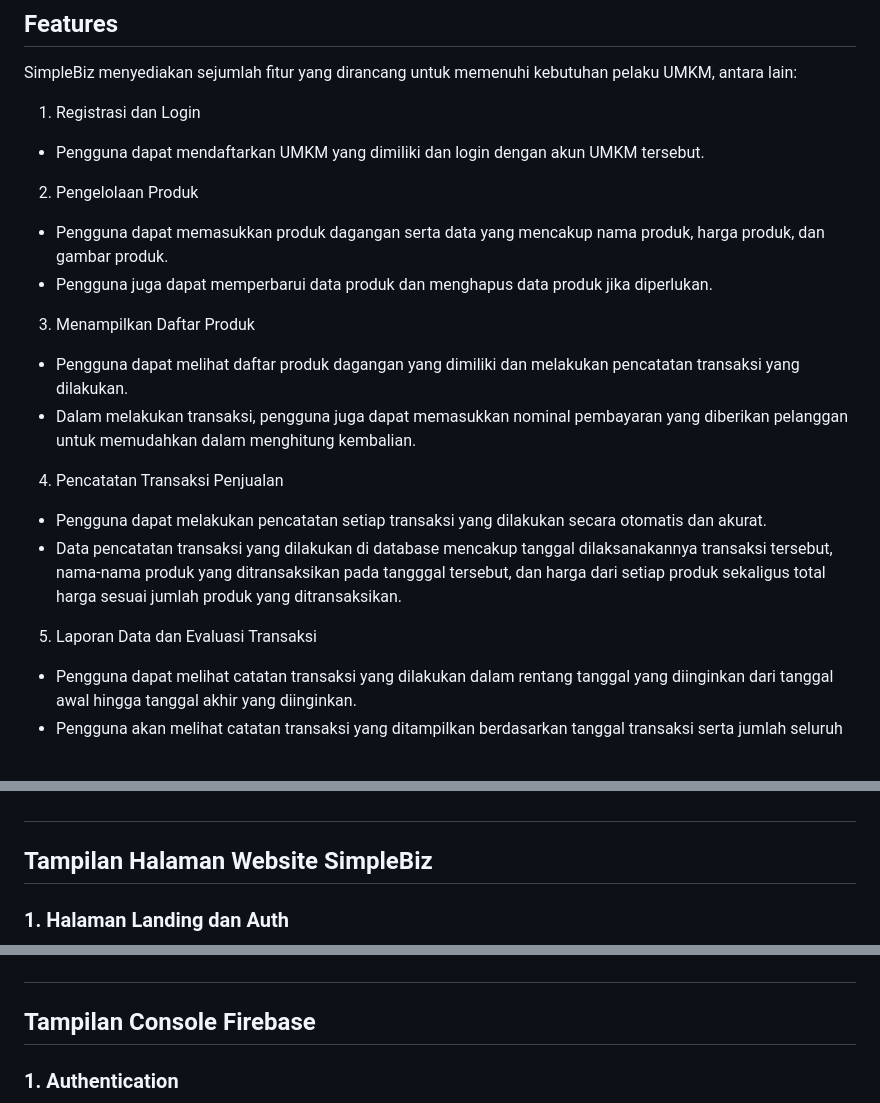
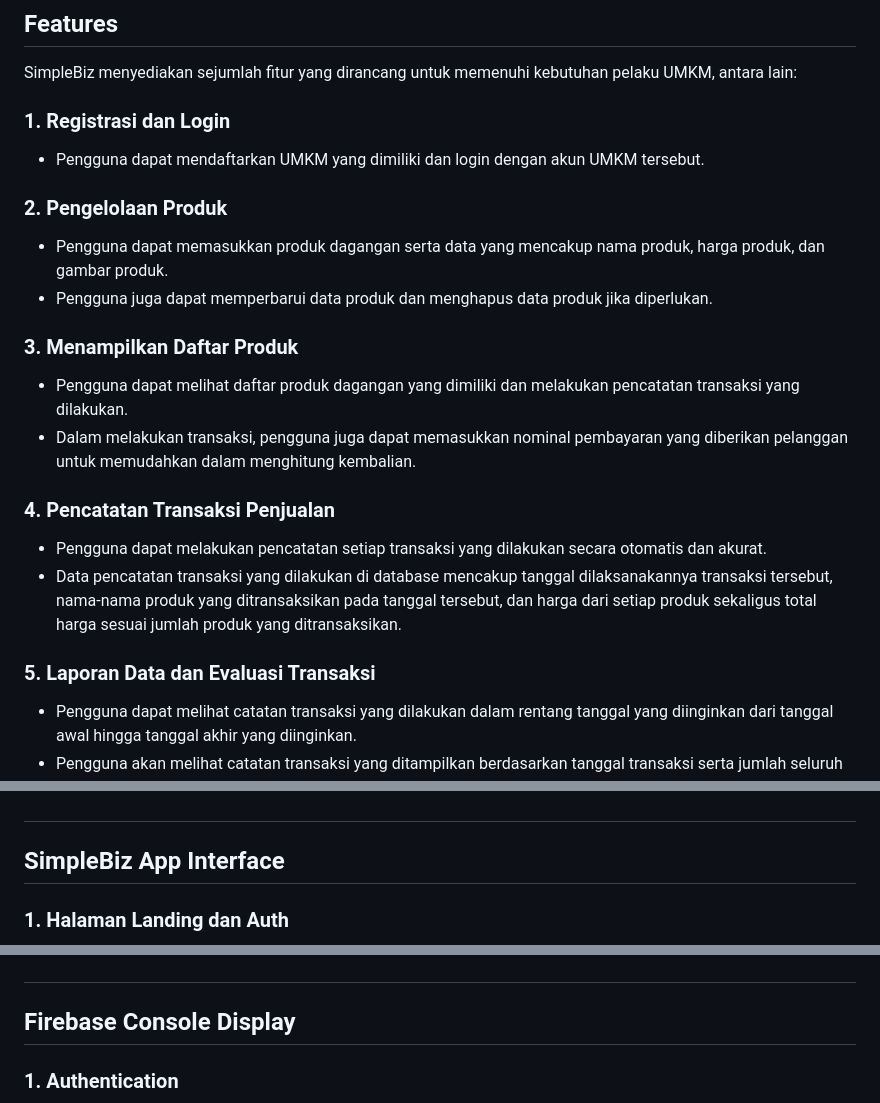
Before and after one commit to inirafli/SimpleBiz, a Markdown page: README.MD, 3 parts joined by grey strips. Drawn GitHub-style.

Commit message:
revised readme

```diff
--- a/README.MD
+++ b/README.MD
@@ -6,22 +6,22 @@ SimpleBiz adalah aplikasi kasir berbasis website yang dirancang untuk mendukung
 ## Features
 SimpleBiz menyediakan sejumlah fitur yang dirancang untuk memenuhi kebutuhan pelaku UMKM, antara lain:
 
-1. Registrasi dan Login
+### 1. Registrasi dan Login
 - Pengguna dapat mendaftarkan UMKM yang dimiliki dan login dengan akun UMKM tersebut.
 
-2. Pengelolaan Produk
+### 2. Pengelolaan Produk
 - Pengguna dapat memasukkan produk dagangan serta data yang mencakup nama produk, harga produk, dan gambar produk.
 - Pengguna juga dapat memperbarui data produk dan menghapus data produk jika diperlukan.
 
-3. Menampilkan Daftar Produk
+### 3. Menampilkan Daftar Produk
 - Pengguna dapat melihat daftar produk dagangan yang dimiliki dan melakukan pencatatan transaksi yang dilakukan.
 - Dalam melakukan transaksi, pengguna juga dapat memasukkan nominal pembayaran yang diberikan pelanggan untuk memudahkan dalam menghitung kembalian.
 
-4. Pencatatan Transaksi Penjualan
+### 4. Pencatatan Transaksi Penjualan
 - Pengguna dapat melakukan pencatatan setiap transaksi yang dilakukan secara otomatis dan akurat.
-- Data pencatatan transaksi yang dilakukan di database  mencakup tanggal dilaksanakannya transaksi tersebut, nama-nama produk yang ditransaksikan pada tangggal tersebut, dan harga dari setiap produk sekaligus total harga sesuai jumlah produk yang ditransaksikan.
+- Data pencatatan transaksi yang dilakukan di database mencakup tanggal dilaksanakannya transaksi tersebut, nama-nama produk yang ditransaksikan pada tanggal tersebut, dan harga dari setiap produk sekaligus total harga sesuai jumlah produk yang ditransaksikan.
 
-5. Laporan Data dan Evaluasi Transaksi
+### 5. Laporan Data dan Evaluasi Transaksi
 - Pengguna dapat melihat catatan transaksi yang dilakukan dalam rentang tanggal yang diinginkan dari tanggal awal hingga tanggal akhir yang diinginkan.
 - Pengguna akan melihat catatan transaksi yang ditampilkan berdasarkan tanggal transaksi serta jumlah seluruh produk sekaligus jumlah seluruh harga dari produk yang ditransaksikan pada tanggal tersebut.
 - Pengguna juga dapat melihat detail dari transaksi yang dilakukan pada tanggal tertentu yang detailnya ditampilkan berdasarkan nama-nama produk serta jumlah produk, harga satuan produk, dan total harga dari produk tersebut.
@@ -36,7 +36,7 @@ SimpleBiz menyediakan sejumlah fitur yang dirancang untuk memenuhi kebutuhan pel
 - Netlify (Deployment)
 #
 
-## Tampilan Halaman Website SimpleBiz
+## SimpleBiz App Interface
 ### 1. Halaman Landing dan Auth
 ![Halaman Landing dan Auth](screenshot/simplebiz_land_auth.png)
 
@@ -47,7 +47,7 @@ SimpleBiz menyediakan sejumlah fitur yang dirancang untuk memenuhi kebutuhan pel
 ![Tampilan Mobile](screenshot/simplebiz_mobile.png)
 #
 
-## Tampilan Console Firebase
+## Firebase Console Display
 ### 1. Authentication
 ![Akun Pengguna](screenshot/AuthenticationAccount.png)
 
```
Also changed, not shown: other parts of README.MD (+1 -1 lines).
